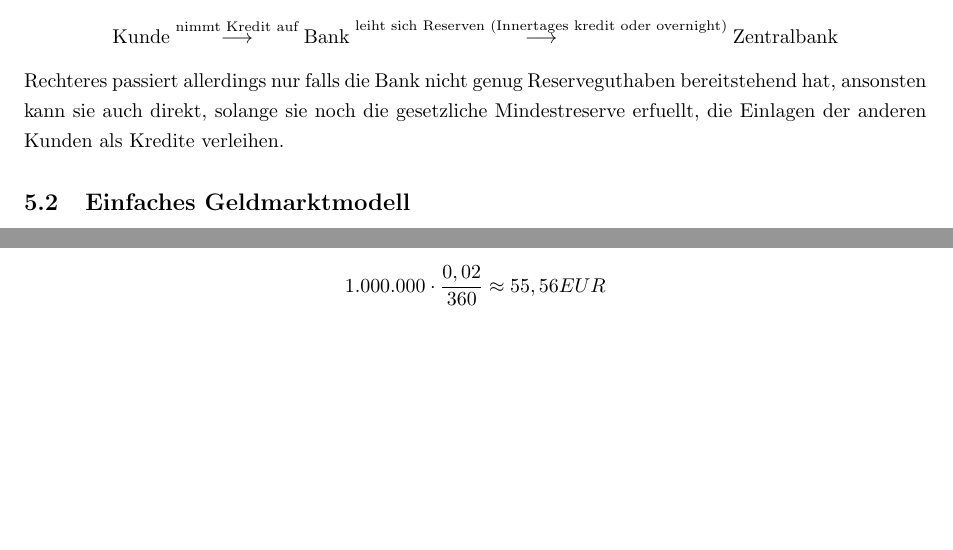
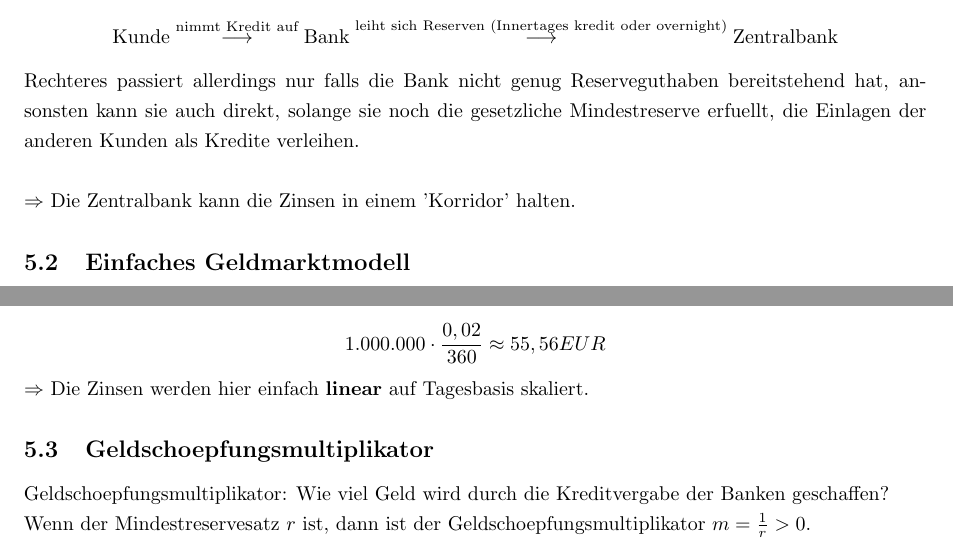
Before and after one commit to data-stepper/latex-university-shit, a LaTeX document (Notizen/Geldtheorie.tex): two parts of pages 4 and 6 of 6, joined at a grey line, cut so that both start at the same text, the shorter picture padded with empty space. Compiled offline with pdfLaTeX.

Commit message:
Fucking money theory

```diff
--- a/Notizen/Geldtheorie.tex
+++ b/Notizen/Geldtheorie.tex
@@ -221,7 +221,9 @@ Schema:
 Rechteres passiert allerdings nur falls die Bank nicht genug Reserveguthaben
 bereitstehend hat, ansonsten kann sie auch direkt,
 solange sie noch die gesetzliche Mindestreserve erfuellt,
-die Einlagen der anderen Kunden als Kredite verleihen.
+die Einlagen der anderen Kunden als Kredite verleihen. \\
+
+$\Rightarrow$ Die Zentralbank kann die Zinsen in einem 'Korridor' halten.
 
 \subsection{Einfaches Geldmarktmodell}
 
@@ -374,4 +376,13 @@ im Jahr:
 	1.000.000 \cdot \frac{ 0,02 }{ 360 } \approx 55,56 EUR
 \]
 
+$\Rightarrow$ Die Zinsen werden hier einfach \textbf{linear} auf Tagesbasis skaliert.
+
+\subsection{Geldschoepfungsmultiplikator}
+
+Geldschoepfungsmultiplikator: Wie viel Geld wird durch die
+Kreditvergabe der Banken geschaffen?
+
+Wenn der Mindestreservesatz $r$ ist, dann ist der Geldschoepfungsmultiplikator $m = \frac{1}{r} > 0$.
+
 \end{document}
```
